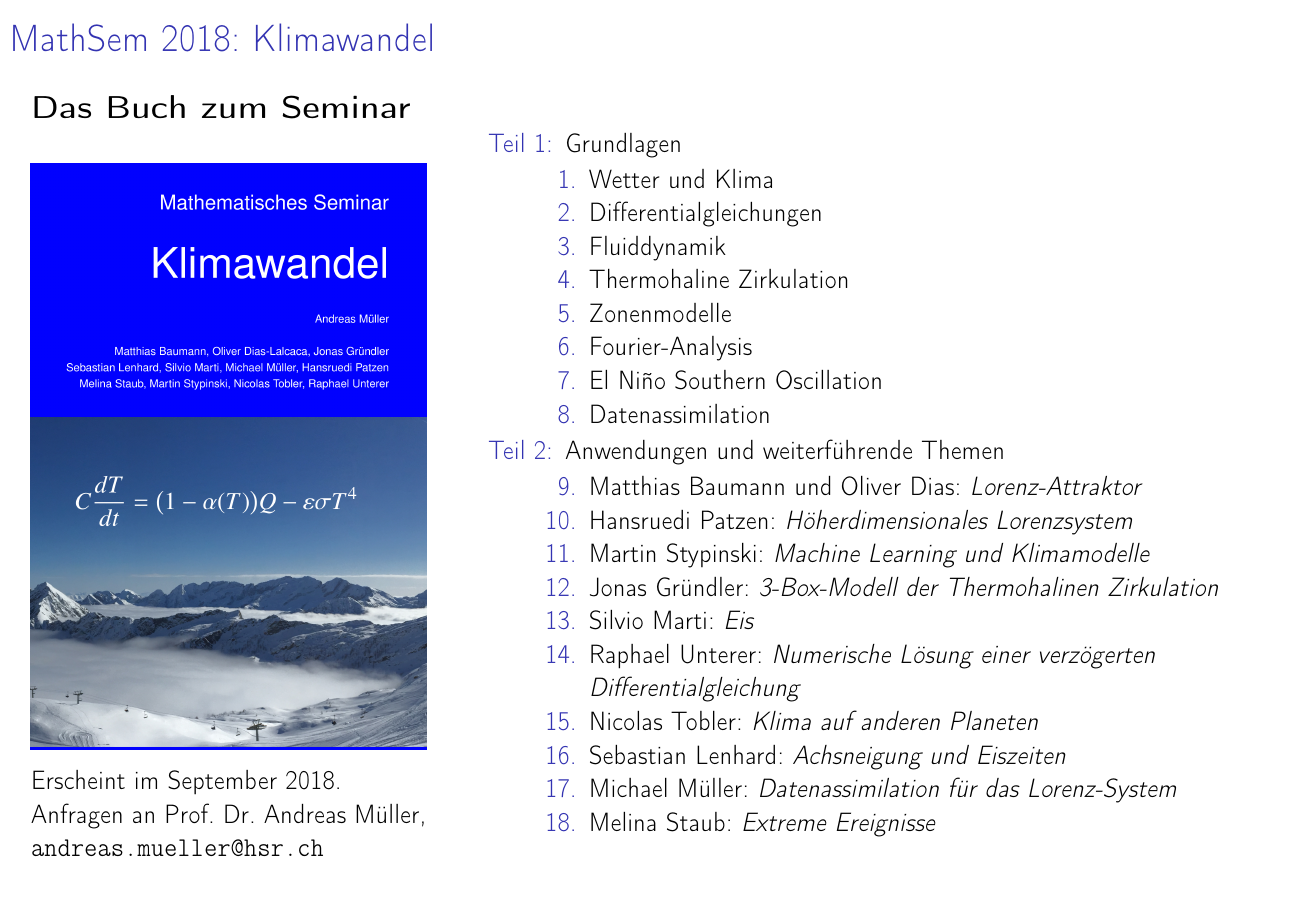
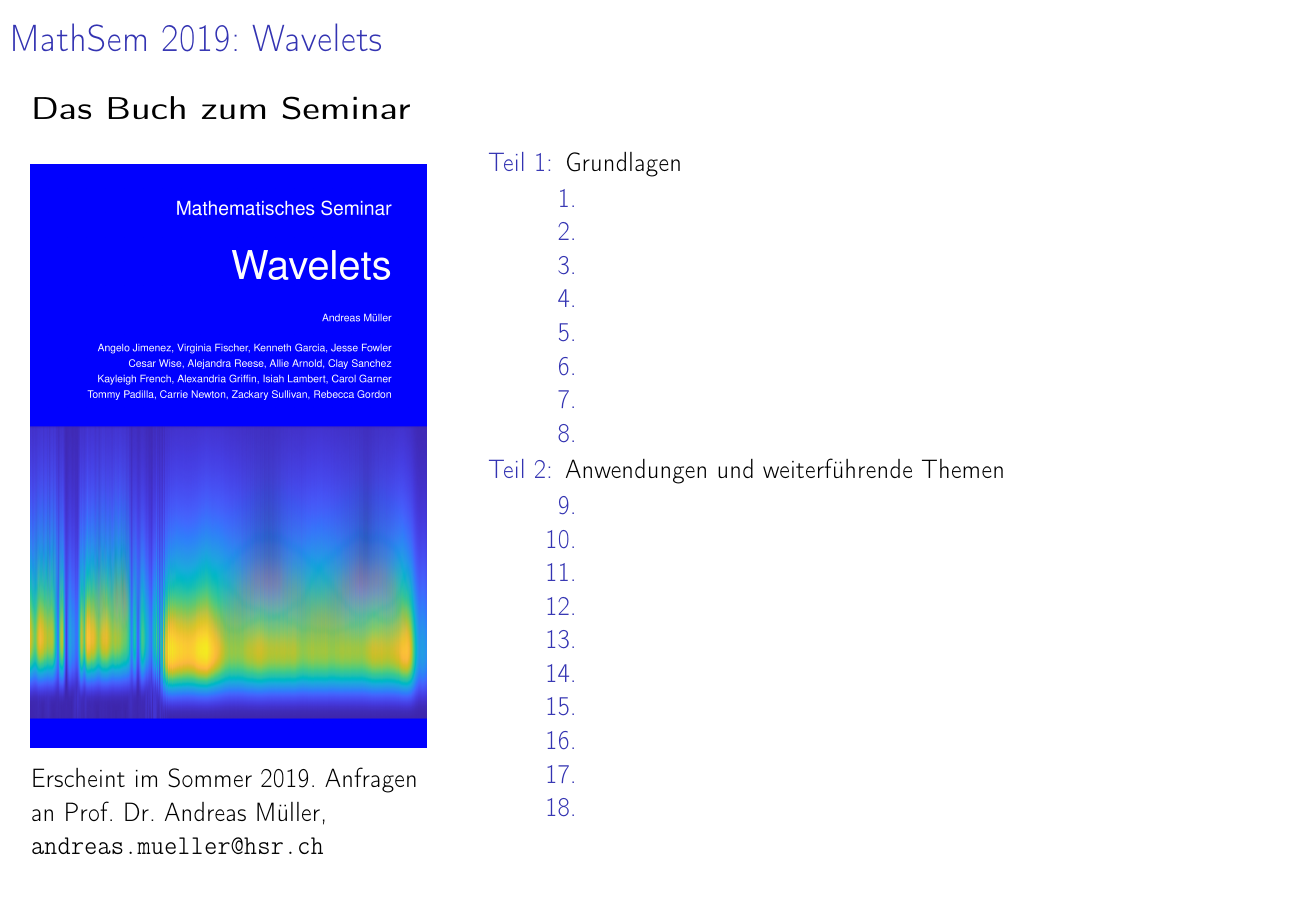
Before and after one commit to AndreasFMueller/SeminarWavelets, a LaTeX poster (anschlag/wavelets.tex): the whole page. Compiled offline with pdfLaTeX.

Commit message:
Wavelets Anschlag

```diff
--- a/anschlag/wavelets.tex
+++ b/anschlag/wavelets.tex
@@ -11,7 +11,7 @@
 \title[]{}
 \begin{document}
 \begin{frame}
-\frametitle{MathSem 2018: Klimawandel}
+\frametitle{MathSem 2019: Wavelets}
 \begin{columns}[onlytextwidth]
 \begin{column}{0.32\textwidth}
 {\bf\large Das Buch zum Seminar}
@@ -22,37 +22,37 @@
 %\bigskip
 %\bigskip
 %\bigskip
-Erscheint im September 2018.
+Erscheint im Sommer 2019.
 Anfragen an
-Prof.~Dr.~Andreas M"uller,
+Prof.~Dr.~Andreas Müller,
 {\texttt{andreas.mueller@hsr.ch}}
 \end{column}
 \begin{column}{0.63\textwidth}
 \begin{description}
 \item[Teil 1:] Grundlagen
 \begin{enumerate}
-\item Wetter und Klima
-\item Differentialgleichungen
-\item Fluiddynamik
-\item Thermohaline Zirkulation
-\item Zonenmodelle
-\item Fourier-Analysis
-\item El Niño Southern Oscillation
-\item Datenassimilation
+\item
+\item
+\item
+\item
+\item
+\item
+\item
+\item
 \end{enumerate}
 \item[Teil 2:] Anwendungen und weiterführende Themen
 \begin{enumerate}
 \setcounter{enumi}{8}
-\item Matthias Baumann und Oliver Dias: {\em Lorenz-Attraktor}
-\item Hansruedi Patzen: {\em Höherdimensionales Lorenzsystem}
-\item Martin Stypinski: {\em Machine Learning und Klimamodelle}
-\item Jonas Gründler: {\em 3-Box-Modell der Thermohalinen Zirkulation}
-\item Silvio Marti: {\em Eis}
-\item Raphael Unterer: {\em Numerische Lösung einer verzögerten Differentialgleichung}
-\item Nicolas Tobler: {\em Klima auf anderen Planeten}
-\item Sebastian Lenhard: {\em Achsneigung und Eiszeiten}
-\item Michael Müller: {\em Datenassimilation für das Lorenz-System}
-\item Melina Staub: {\em Extreme Ereignisse}
+\item
+\item
+\item
+\item
+\item
+\item
+\item
+\item
+\item
+\item
 \end{enumerate}
 \end{description}
 \end{column}
```
Also changed, not shown: anschlag/cover-medium.png.
